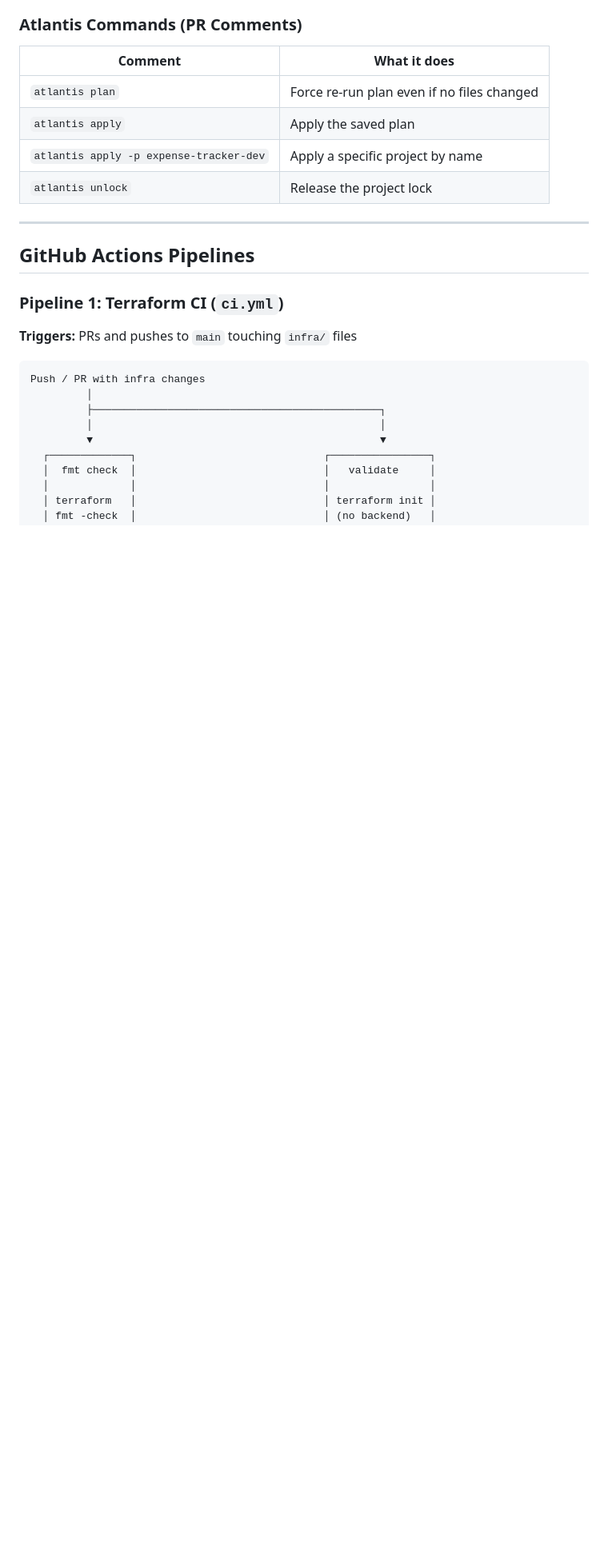
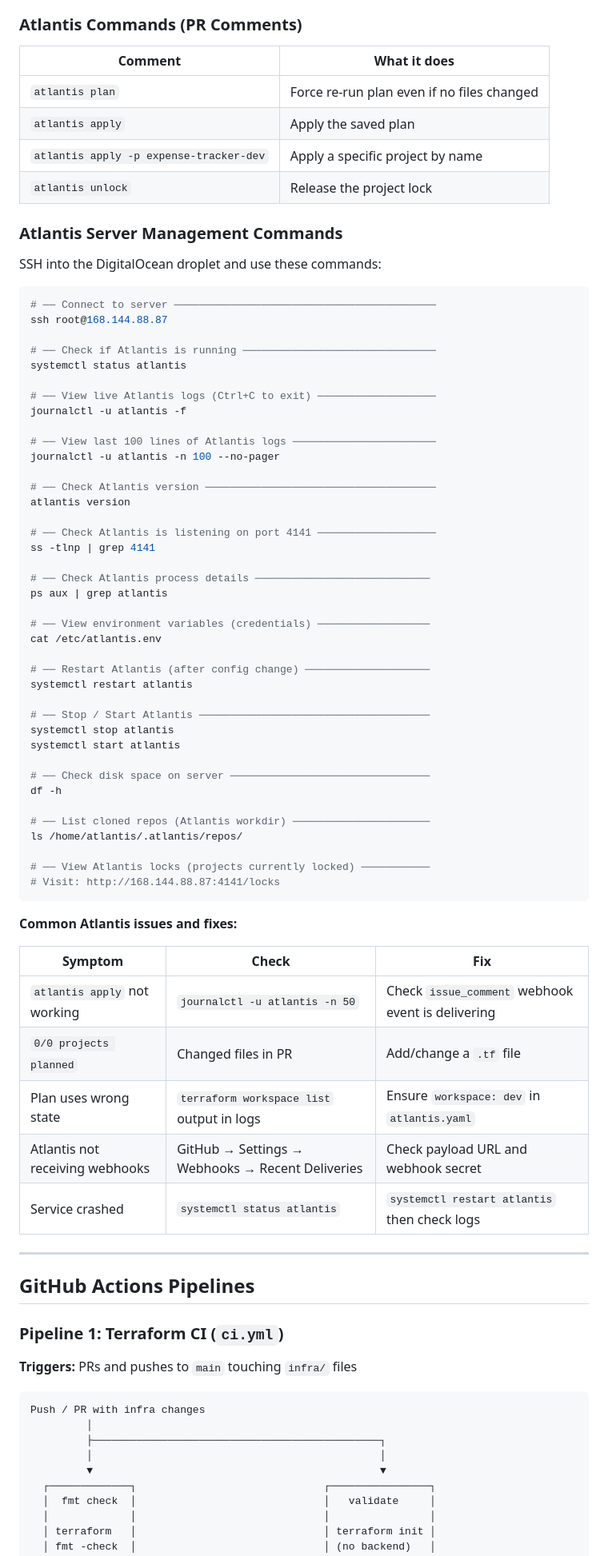
Before and after one commit to DevOps94-lk/fargate-bluegreen-expense-tracker, a Markdown page: README.md, the part around one of its changes. Shown at 80% size. GitHub-like rendering; blank space fills up the shorter version.

Commit message:
docs: add Atlantis server management commands to README

````diff
--- a/README.md
+++ b/README.md
@@ -673,6 +674,62 @@ Repository Settings → Webhooks → Add webhook
 | `atlantis apply -p expense-tracker-dev` | Apply a specific project by name |
 | `atlantis unlock` | Release the project lock |
 
+### Atlantis Server Management Commands
+
+SSH into the DigitalOcean droplet and use these commands:
+
+```bash
+# ── Connect to server ──────────────────────────────────────────
+ssh root@168.144.88.87
+
+# ── Check if Atlantis is running ───────────────────────────────
+systemctl status atlantis
+
+# ── View live Atlantis logs (Ctrl+C to exit) ───────────────────
+journalctl -u atlantis -f
+
+# ── View last 100 lines of Atlantis logs ───────────────────────
+journalctl -u atlantis -n 100 --no-pager
+
+# ── Check Atlantis version ─────────────────────────────────────
+atlantis version
+
+# ── Check Atlantis is listening on port 4141 ───────────────────
+ss -tlnp | grep 4141
+
+# ── Check Atlantis process details ────────────────────────────
+ps aux | grep atlantis
+
+# ── View environment variables (credentials) ──────────────────
+cat /etc/atlantis.env
+
+# ── Restart Atlantis (after config change) ────────────────────
+systemctl restart atlantis
+
+# ── Stop / Start Atlantis ─────────────────────────────────────
+systemctl stop atlantis
+systemctl start atlantis
+
+# ── Check disk space on server ────────────────────────────────
+df -h
+
+# ── List cloned repos (Atlantis workdir) ──────────────────────
+ls /home/atlantis/.atlantis/repos/
+
+# ── View Atlantis locks (projects currently locked) ───────────
+# Visit: http://168.144.88.87:4141/locks
+```
+
+**Common Atlantis issues and fixes:**
+
+| Symptom | Check | Fix |
+|---------|-------|-----|
+| `atlantis apply` not working | `journalctl -u atlantis -n 50` | Check `issue_comment` webhook event is delivering |
+| `0/0 projects planned` | Changed files in PR | Add/change a `.tf` file |
+| Plan uses wrong state | `terraform workspace list` output in logs | Ensure `workspace: dev` in `atlantis.yaml` |
+| Atlantis not receiving webhooks | GitHub → Settings → Webhooks → Recent Deliveries | Check payload URL and webhook secret |
+| Service crashed | `systemctl status atlantis` | `systemctl restart atlantis` then check logs |
+
 ---
 
 ## GitHub Actions Pipelines
````
Also changed, not shown: other parts of README.md (+1 -0 lines).
